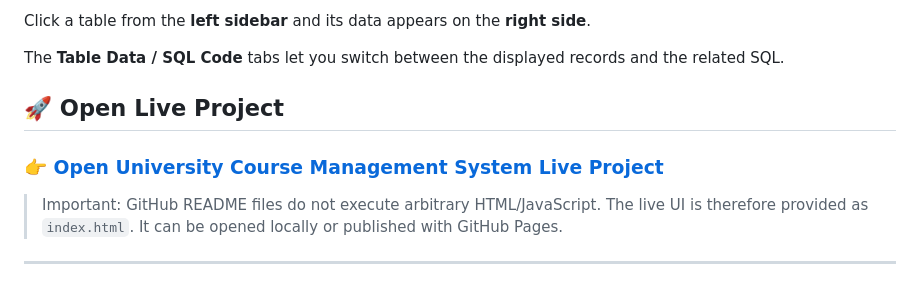
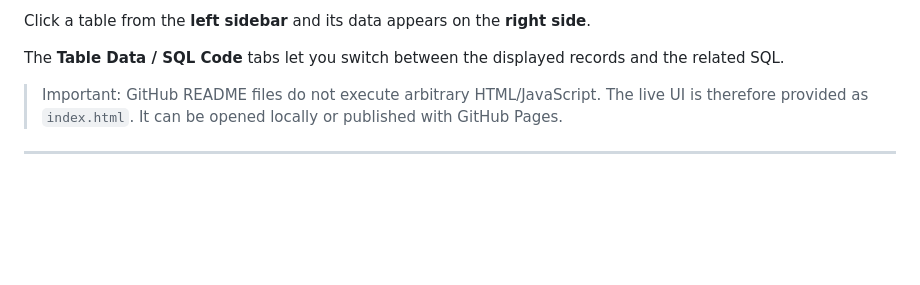
Before and after one commit to bhavsarsakshi997-spec/sql-final-project, a Markdown page: README.md, the part around the change. GitHub-like rendering; blank space fills up the shorter version.

```diff
--- a/README.md
+++ b/README.md
@@ -19,10 +19,6 @@ Open `index.html` in any browser to see an interactive database-style interface:
 Click a table from the **left sidebar** and its data appears on the **right side**.
 
 The **Table Data / SQL Code** tabs let you switch between the displayed records and the related SQL.
-
-## 🚀 Open Live Project
-
-### 👉 [**Open University Course Management System Live Project**](./index.html)
 
 
 > Important: GitHub README files do not execute arbitrary HTML/JavaScript. The live UI is therefore provided as `index.html`. It can be opened locally or published with GitHub Pages.
```
